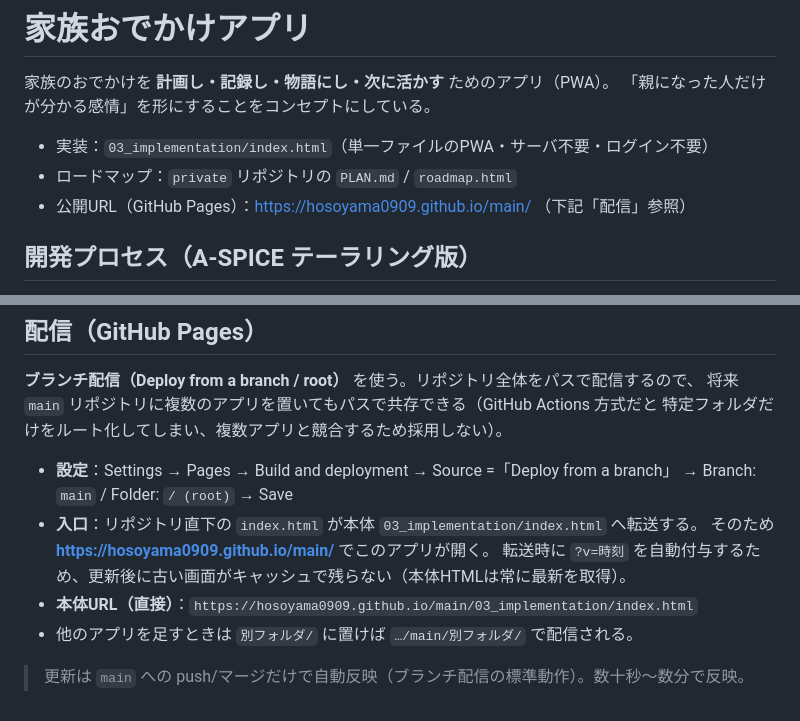
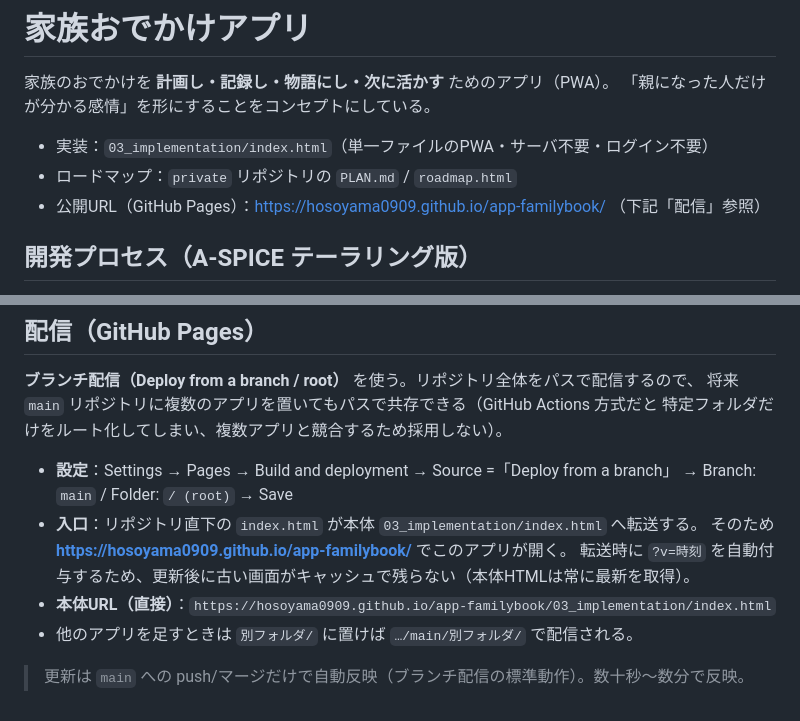
Before and after one commit to hosoyama0909/app-familybook, a Markdown page: README.md, 2 parts joined by grey strips. Drawn GitHub-style.

Commit message:
リポジトリ名変更(main→app-familybook)に伴う参照更新
公開URL: https://hosoyama0909.github.io/app-familybook/
README/CLAUDE.md内のリポジトリ名・URLを更新。

Co-Authored-By: Claude Fable 5 <noreply@anthropic.com>
Claude-Session: https://claude.ai/code/session_01AbE1MReH67gTMikcryWadC

```diff
--- a/README.md
+++ b/README.md
@@ -5,7 +5,7 @@
 
 - 実装：`03_implementation/index.html`（単一ファイルのPWA・サーバ不要・ログイン不要）
 - ロードマップ：`private` リポジトリの `PLAN.md` / `roadmap.html`
-- 公開URL（GitHub Pages）：https://hosoyama0909.github.io/main/ （下記「配信」参照）
+- 公開URL（GitHub Pages）：https://hosoyama0909.github.io/app-familybook/ （下記「配信」参照）
 
 ## 開発プロセス（A-SPICE テーラリング版）
 
@@ -61,9 +61,9 @@
 - **設定**：Settings → Pages → Build and deployment → Source =「Deploy from a branch」
   → Branch: `main` / Folder: `/ (root)` → Save
 - **入口**：リポジトリ直下の `index.html` が本体 `03_implementation/index.html` へ転送する。
-  そのため **https://hosoyama0909.github.io/main/** でこのアプリが開く。
+  そのため **https://hosoyama0909.github.io/app-familybook/** でこのアプリが開く。
   転送時に `?v=時刻` を自動付与するため、更新後に古い画面がキャッシュで残らない（本体HTMLは常に最新を取得）。
-- **本体URL（直接）**：`https://hosoyama0909.github.io/main/03_implementation/index.html`
+- **本体URL（直接）**：`https://hosoyama0909.github.io/app-familybook/03_implementation/index.html`
 - 他のアプリを足すときは `別フォルダ/` に置けば `…/main/別フォルダ/` で配信される。
 
 > 更新は `main` への push/マージだけで自動反映（ブランチ配信の標準動作）。数十秒〜数分で反映。
```
Also changed, not shown: CLAUDE.md (+1 -1 lines).
